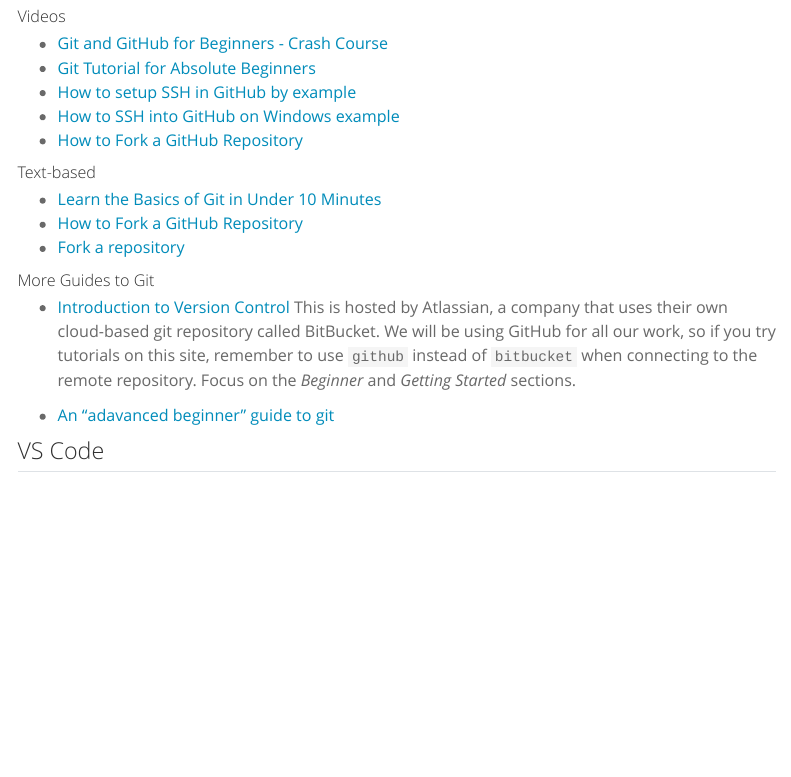
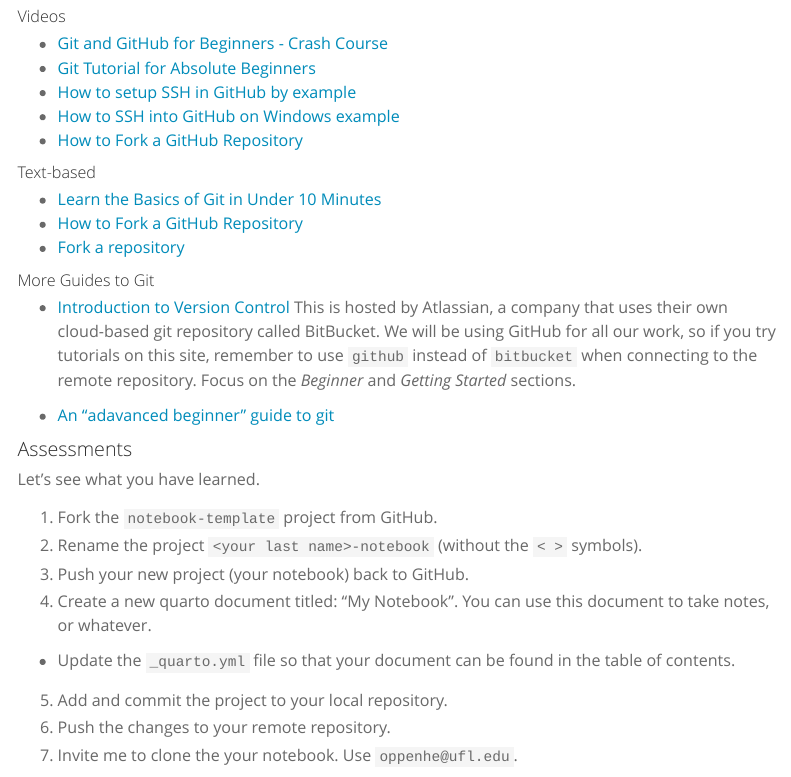
Before and after one commit to dgoppenheimer/getting-started, a Quarto document (software-needed.qmd): the page in a window 1100 px wide, from 730 px down. Rendered offline with R 4.5, knitr and Pandoc in place of Quarto, with nearby package versions; menus at the side of the page are left out.

Commit message:
updated software-needed with assessments

```diff
--- a/software-needed.qmd
+++ b/software-needed.qmd
@@ -59,7 +59,18 @@
 
 - [An "adavanced beginner" guide to git](https://think-like-a-git.net/sections/about-this-site.html)
 
+### Assessments
 
+Let's see what you have learned.
+
+1. Fork the `notebook-template` project from GitHub.
+2. Rename the project `<your last name>-notebook` (without the `< >` symbols).
+3. Push your new project (your notebook) back to GitHub.
+4. Create a new quarto document titled: "My Notebook". You can use this document to take notes, or whatever.
+  - Update the `_quarto.yml` file so that your document can be found in the table of contents.
+5. Add and commit the project to your local repository.
+6. Push the changes to your remote repository.
+5. Invite me to clone the your notebook. Use `oppenhe@ufl.edu`.
 
 ## VS Code
 
```
